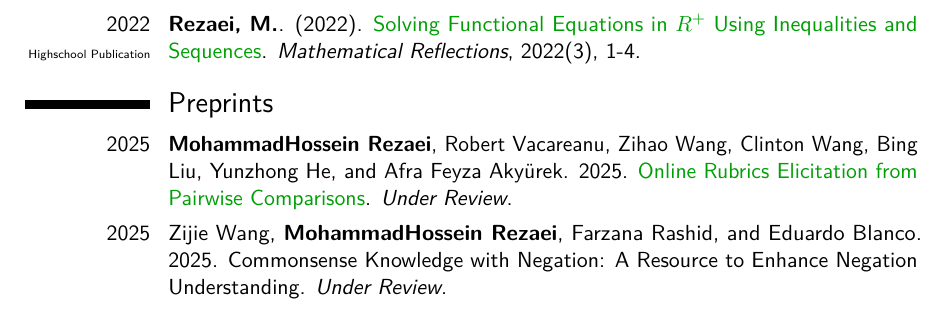
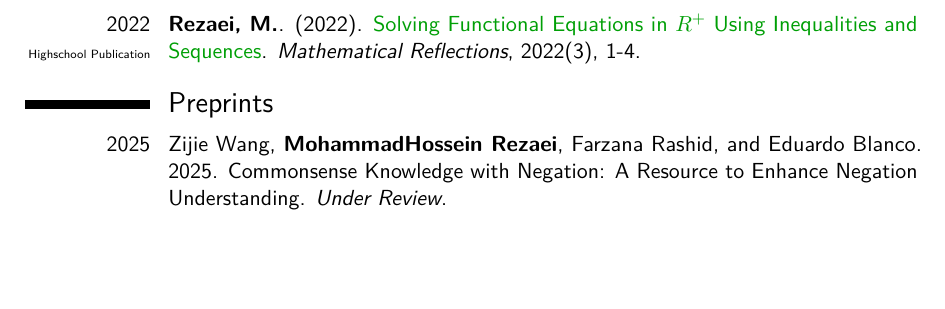
Before and after one commit to mhrezaei1/mhrezaei1.github.io, a LaTeX CV (assets/cv/cv/mohammadhossein-rezaei-cv.tex, which reads assets/cv/cv/tex/preprints.tex): part of page 4 of 4, cut so that both start at the same text, the shorter picture padded with empty space. Compiled offline with pdfLaTeX.

Commit message:
Deploying to gh-pages from @ mhrezaei1/mhrezaei1.github.io@f39b5c1bbe418cce22bb96ff4f7032e20e12ba82 🚀

```diff
--- a/assets/cv/cv/tex/preprints.tex
+++ b/assets/cv/cv/tex/preprints.tex
@@ -1,5 +1,4 @@
 \section{Preprints}
 
-\cvitem{2025 \\ \textbf{} \\ \tiny{}}{\textbf{MohammadHossein Rezaei}, Robert Vacareanu, Zihao Wang, Clinton Wang, Bing Liu, Yunzhong He, and Afra Feyza Akyürek. 2025. \href{https://arxiv.org/abs/2510.07284}{\textcolor{mygreen}{Online Rubrics Elicitation from Pairwise Comparisons}}. \textit{Under Review}.}
 % \cvitem{2025 \\ \textbf{} \\ \tiny{}}{\textbf{MohammadHossein Rezaei*}, Yicheng Fu, Phil Cuvin, Caleb Ziems, Yanzhe Zhang, Hao Zhu, and Diyi Yang. 2025. \href{https://arxiv.org/abs/2502.20490}{\textcolor{mygreen}{EgoNormia: Benchmarking Physical Social Norm Understanding}}. \textit{Under Review}.}
 \cvitem{2025 \\ \textbf{} \\ \tiny{}}{Zijie Wang, \textbf{MohammadHossein Rezaei}, Farzana Rashid, and Eduardo Blanco. 2025. Commonsense Knowledge with Negation: A Resource to Enhance Negation Understanding. \textit{Under Review}.}
```
Also changed, not shown: assets/cv/cv/mohammadhossein-rezaei-cv.pdf, 1 other file.
